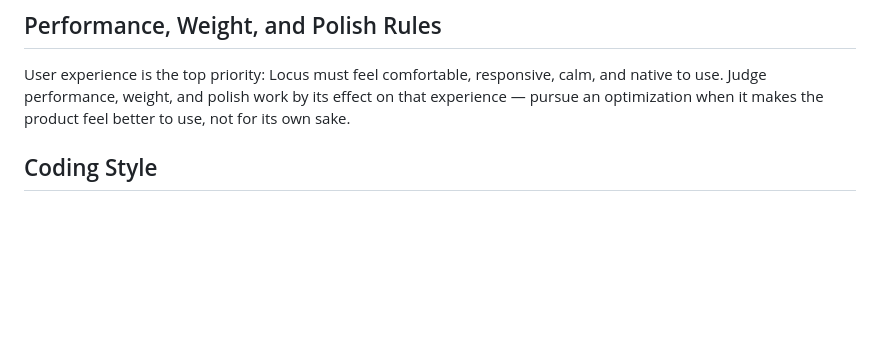
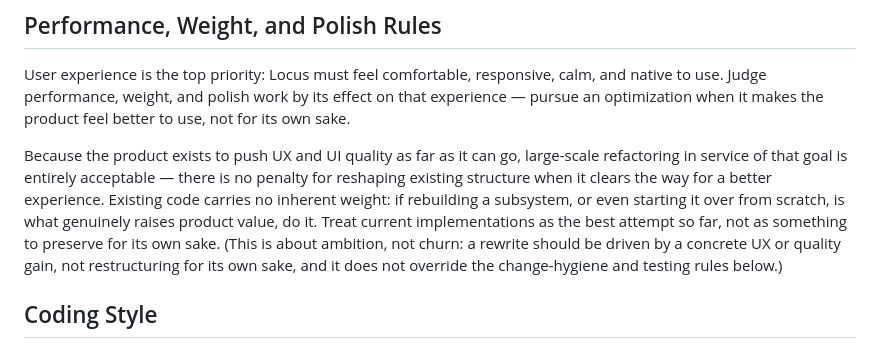
Before and after one commit to J-Naish/locus, a Markdown page: AGENTS.md, the part around the change. Drawn GitHub-style; blank space fills up the shorter version.

Commit message:
Allow large-scale refactoring in service of UX quality

```diff
--- a/AGENTS.md
+++ b/AGENTS.md
@@ -107,6 +107,8 @@ direction explicitly changes.
 
 User experience is the top priority: Locus must feel comfortable, responsive, calm, and native to use. Judge performance, weight, and polish work by its effect on that experience — pursue an optimization when it makes the product feel better to use, not for its own sake.
 
+Because the product exists to push UX and UI quality as far as it can go, large-scale refactoring in service of that goal is entirely acceptable — there is no penalty for reshaping existing structure when it clears the way for a better experience. Existing code carries no inherent weight: if rebuilding a subsystem, or even starting it over from scratch, is what genuinely raises product value, do it. Treat current implementations as the best attempt so far, not as something to preserve for its own sake. (This is about ambition, not churn: a rewrite should be driven by a concrete UX or quality gain, not restructuring for its own sake, and it does not override the change-hygiene and testing rules below.)
+
 ## Coding Style
 
 - Prefer immutable data and explicit replacement over hidden shared mutation.
```
